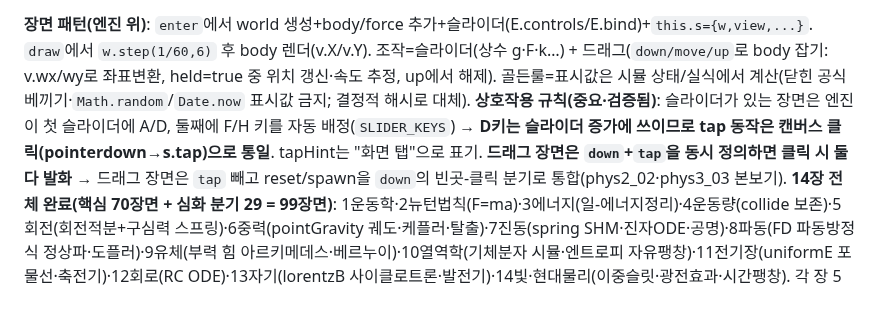
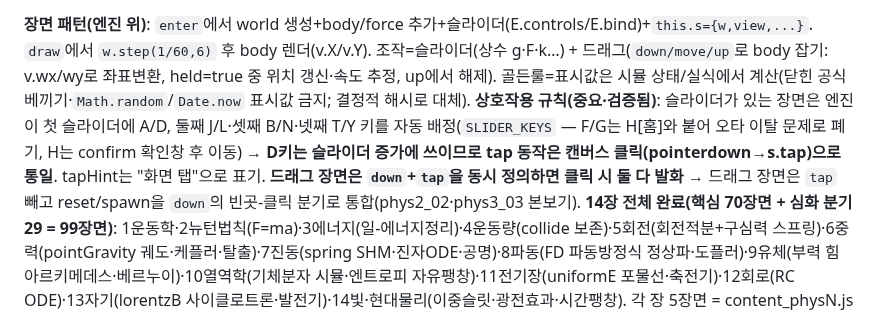
Before and after one commit to JaehoLee76/eduviz, a Markdown page: CLAUDE.md, the part around the change. Drawn GitHub-style.

Commit message:
docs(CLAUDE): 슬라이더 키 J/L·H 확인창 반영

```diff
--- a/CLAUDE.md
+++ b/CLAUDE.md
@@ -90,7 +90,7 @@ EduViz = 순수 정적 HTML/CSS/바닐라JS 교육 사이트. 빌드 불필요,
 - `var v = PhysLab.view(ox,oy,scale)` → `v.X(x)/v.Y(y)`(월드→화면), `v.wx(px)/v.wy(py)`(화면→월드, 드래그용).
 
 **장면 패턴(엔진 위)**: `enter`에서 world 생성+body/force 추가+슬라이더(E.controls/E.bind)+`this.s={w,view,...}`. `draw`에서 `w.step(1/60,6)` 후 body 렌더(v.X/v.Y). 조작=슬라이더(상수 g·F·k…) + 드래그(`down/move/up`로 body 잡기: v.wx/wy로 좌표변환, held=true 중 위치 갱신·속도 추정, up에서 해제). 골든룰=표시값은 시뮬 상태/실식에서 계산(닫힌 공식 베끼기·`Math.random`/`Date.now` 표시값 금지; 결정적 해시로 대체).
-**상호작용 규칙(중요·검증됨)**: 슬라이더가 있는 장면은 엔진이 첫 슬라이더에 A/D, 둘째에 F/H 키를 자동 배정(`SLIDER_KEYS`) → **D키는 슬라이더 증가에 쓰이므로 tap 동작은 캔버스 클릭(pointerdown→s.tap)으로 통일**. tapHint는 "화면 탭"으로 표기. **드래그 장면은 `down`+`tap`을 동시 정의하면 클릭 시 둘 다 발화** → 드래그 장면은 `tap` 빼고 reset/spawn을 `down`의 빈곳-클릭 분기로 통합(phys2_02·phys3_03 본보기).
+**상호작용 규칙(중요·검증됨)**: 슬라이더가 있는 장면은 엔진이 첫 슬라이더에 A/D, 둘째 J/L·셋째 B/N·넷째 T/Y 키를 자동 배정(`SLIDER_KEYS` — F/G는 H[홈]와 붙어 오타 이탈 문제로 폐기, H는 confirm 확인창 후 이동) → **D키는 슬라이더 증가에 쓰이므로 tap 동작은 캔버스 클릭(pointerdown→s.tap)으로 통일**. tapHint는 "화면 탭"으로 표기. **드래그 장면은 `down`+`tap`을 동시 정의하면 클릭 시 둘 다 발화** → 드래그 장면은 `tap` 빼고 reset/spawn을 `down`의 빈곳-클릭 분기로 통합(phys2_02·phys3_03 본보기).
 **14장 전체 완료(핵심 70장면 + 심화 분기 29 = 99장면)**: 1운동학·2뉴턴법칙(F=ma)·3에너지(일-에너지정리)·4운동량(collide 보존)·5회전(회전적분+구심력 스프링)·6중력(pointGravity 궤도·케플러·탈출)·7진동(spring SHM·진자ODE·공명)·8파동(FD 파동방정식 정상파·도플러)·9유체(부력 힘 아르키메데스·베르누이)·10열역학(기체분자 시뮬·엔트로피 자유팽창)·11전기장(uniformE 포물선·축전기)·12회로(RC ODE)·13자기(lorentzB 사이클로트론·발전기)·14빛·현대물리(이중슬릿·광전효과·시간팽창). 각 장 5장면 = content_physN.js + content/physN.json, physics.html에 N=0~14 배선.
 **심화 분기(branch) — 알고리즘·수학과 동일 메커니즘이 물리에서도 작동**: spine 장면에 `{ id:'physN_0X_xxx', branchOf:'physN_0X', ord:N, enter, draw }` 추가 + content/physN.json에 텍스트(ch/sec/title/narr/more/more_en/problem). 엔진 `buildHierarchy`가 자동으로 "📚 심화학습(N)" 버튼·crumb·번호(_num=#69.1) 부여. 분기도 엔진 시뮬/실식 인터랙티브(골든룰). 현재 29분기: 상대속도·종단속도(1)·경사면·도르래(2)·용수철발사·롤러코스터(3)·2D충돌·로켓(4)·굴림운동·토크평형정역학(5)·케플러3(6)·감쇠진동·대진폭진자(7)·dB·맥놀이(8)·유압·모세관(9)·열전달·카르노(10)·가우스·쌍극자(11)·키르히호프·LC진동(12)·솔레노이드·변압기(13)·렌즈결상·회절·보어·핵붕괴(14). 누락 단원(정역학·기하광학·핵물리 등)을 분기로 보강. 신규 분기 추가 시 위 패턴 재사용.
 **검증 함정(중요)**: 프리뷰 RAF가 백그라운드에서 일시정지하면 캔버스가 빈 화면(인트로 포함 전부)으로 나옴 — draw 버그 아님. `preview_resize` 후 reload하면 RAF 재가동. 의심되면 draw 로직을 #stage ctx에 독립 실행(eval)해 throw 여부를 결정적으로 확인. (캐시: physics.html 자체 수정 검증 시 `?cb=`로 강제 새로고침.)
```
